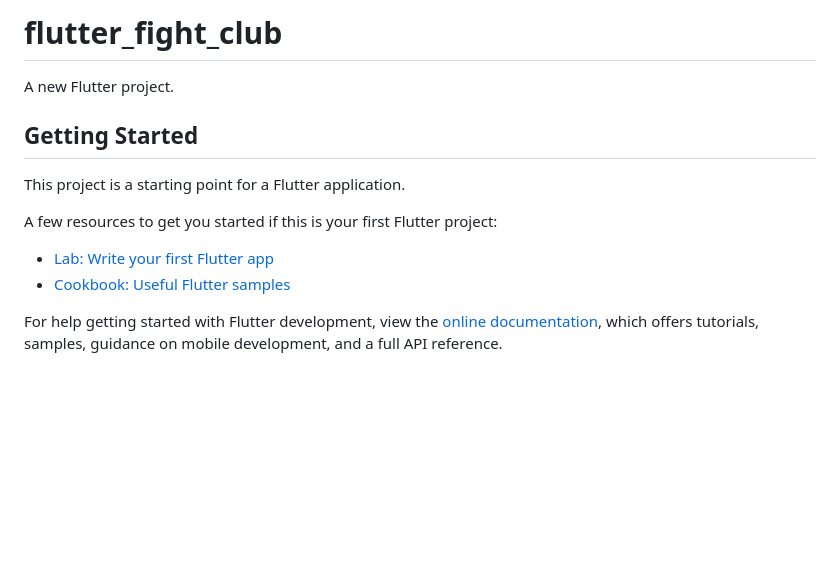
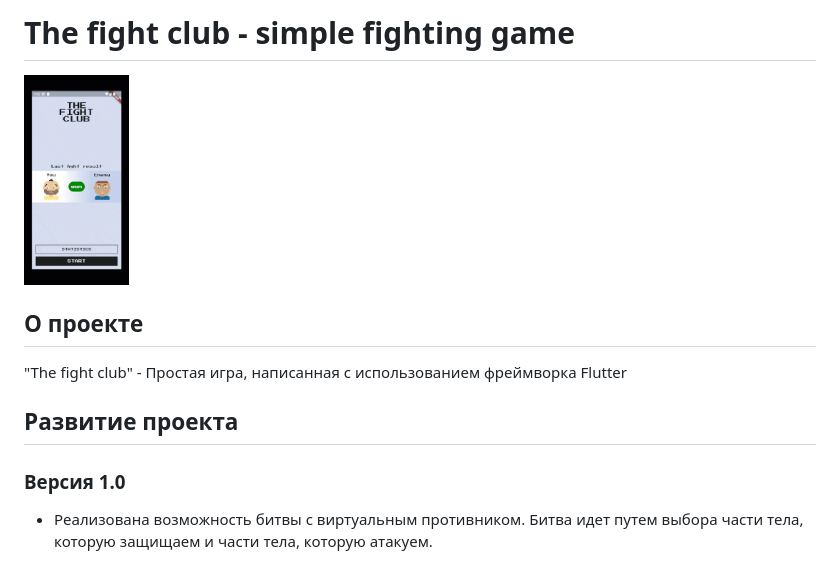
Before and after one commit to RNOVOSELOV/flutter_fight_club, a Markdown page: README.md, the part around the change. Rendered like a GitHub page; pictures changed too: resources/fc.gif (added); blank space fills up the shorter version.

```diff
--- a/README.md
+++ b/README.md
@@ -1,16 +1,13 @@
-# flutter_fight_club
+# The fight club - simple fighting game
 
-A new Flutter project.
+<img src="https://github.com/RNOVOSELOV/flutter_fight_club/blob/main/resources/fc.gif"  width="105" height="210" />
 
-## Getting Started
+## О проекте
 
-This project is a starting point for a Flutter application.
+"The fight club" - Простая игра, написанная с использованием фреймворка Flutter
 
-A few resources to get you started if this is your first Flutter project:
+## Развитие проекта
 
-- [Lab: Write your first Flutter app](https://docs.flutter.dev/get-started/codelab)
-- [Cookbook: Useful Flutter samples](https://docs.flutter.dev/cookbook)
+### Версия 1.0
 
-For help getting started with Flutter development, view the
-[online documentation](https://docs.flutter.dev/), which offers tutorials,
-samples, guidance on mobile development, and a full API reference.
+- Реализована возможность битвы с виртуальным противником. Битва идет путем выбора части тела, которую защищаем и части тела, которую атакуем.
```
